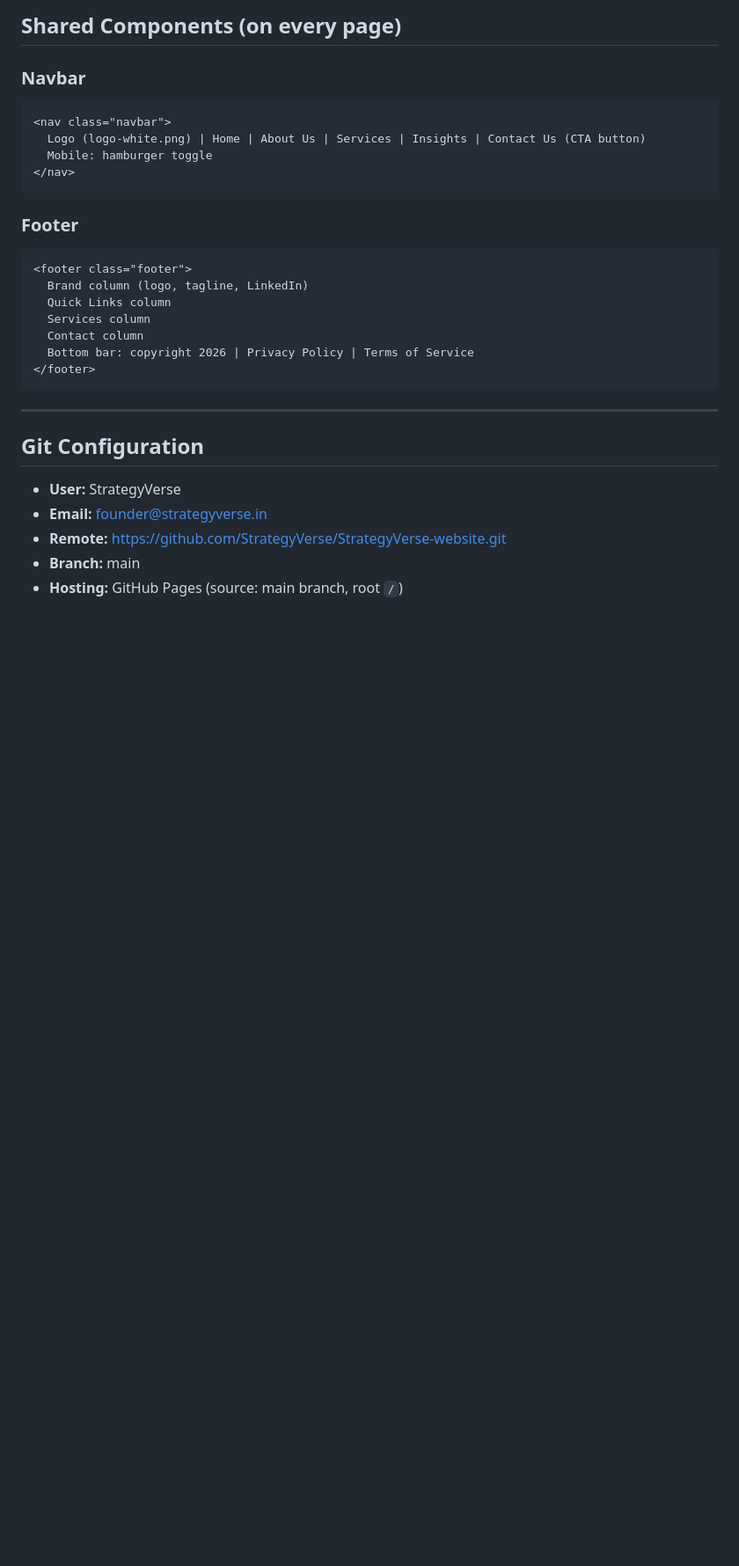
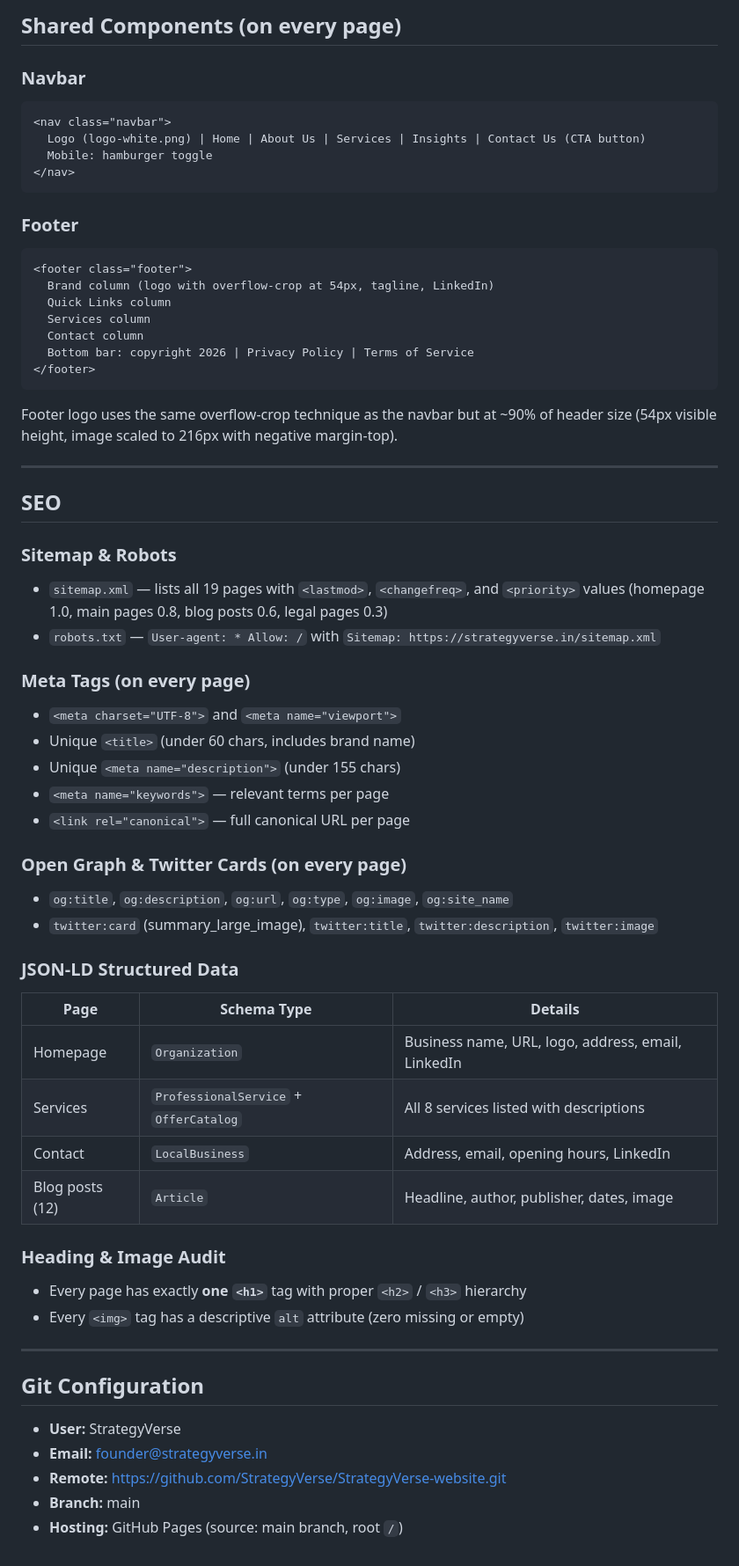
Before and after one commit to StrategyVerse/StrategyVerse-website, a Markdown page: CLAUDE.md, the part around one of its changes. Shown at 88% size. Rendered like a GitHub page; blank space fills up the shorter version.

Commit message:
Update CLAUDE.md with SEO, contact form, and footer logo details
Add documentation for: custom domain, sitemap.xml & robots.txt,
meta tags (OG, Twitter cards, canonical, keywords), JSON-LD
structured data, AJAX contact form with hashed email, and
footer logo overflow-crop technique.

Co-Authored-By: Claude Opus 4.6 <noreply@anthropic.com>

````diff
--- a/CLAUDE.md
+++ b/CLAUDE.md
@@ -282,13 +287,51 @@ Note: No Twitter or Instagram links are used anywhere on the site (by explicit i
 ### Footer
 ```html
 <footer class="footer">
-  Brand column (logo, tagline, LinkedIn)
+  Brand column (logo with overflow-crop at 54px, tagline, LinkedIn)
   Quick Links column
   Services column
   Contact column
   Bottom bar: copyright 2026 | Privacy Policy | Terms of Service
 </footer>
 ```
+
+Footer logo uses the same overflow-crop technique as the navbar but at ~90% of header size (54px visible height, image scaled to 216px with negative margin-top).
+
+---
+
+## SEO
+
+### Sitemap & Robots
+
+- `sitemap.xml` — lists all 19 pages with `<lastmod>`, `<changefreq>`, and `<priority>` values (homepage 1.0, main pages 0.8, blog posts 0.6, legal pages 0.3)
+- `robots.txt` — `User-agent: * Allow: /` with `Sitemap: https://strategyverse.in/sitemap.xml`
+
+### Meta Tags (on every page)
+
+- `<meta charset="UTF-8">` and `<meta name="viewport">`
+- Unique `<title>` (under 60 chars, includes brand name)
+- Unique `<meta name="description">` (under 155 chars)
+- `<meta name="keywords">` — relevant terms per page
+- `<link rel="canonical">` — full canonical URL per page
+
+### Open Graph & Twitter Cards (on every page)
+
+- `og:title`, `og:description`, `og:url`, `og:type`, `og:image`, `og:site_name`
+- `twitter:card` (summary_large_image), `twitter:title`, `twitter:description`, `twitter:image`
+
+### JSON-LD Structured Data
+
+| Page | Schema Type | Details |
+| ---- | ----------- | ------- |
+| Homepage | `Organization` | Business name, URL, logo, address, email, LinkedIn |
+| Services | `ProfessionalService` + `OfferCatalog` | All 8 services listed with descriptions |
+| Contact | `LocalBusiness` | Address, email, opening hours, LinkedIn |
+| Blog posts (12) | `Article` | Headline, author, publisher, dates, image |
+
+### Heading & Image Audit
+
+- Every page has exactly **one `<h1>`** tag with proper `<h2>` / `<h3>` hierarchy
+- Every `<img>` tag has a descriptive `alt` attribute (zero missing or empty)
 
 ---
 
````
Also changed, not shown: other parts of CLAUDE.md (+9 -4 lines).
